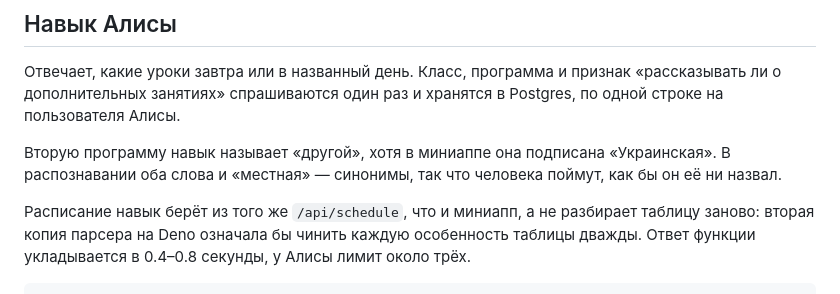
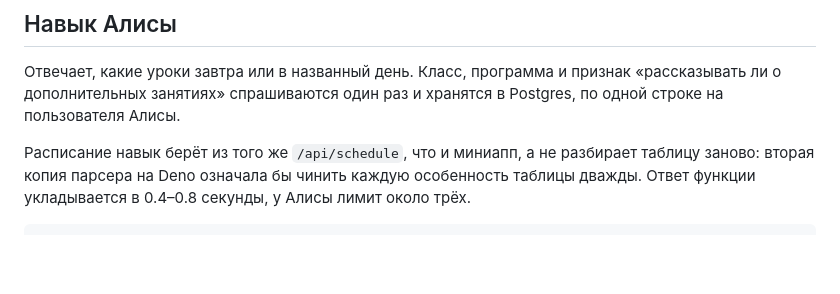
Before and after one commit to lawdt/compasstimetable, a Markdown page: readme.md, the part around the change. GitHub-like rendering; blank space fills up the shorter version.

Commit message:
drop the programme naming note from the readme

```diff
--- a/readme.md
+++ b/readme.md
@@ -207,10 +207,6 @@ npm run setup-bot
 признак «рассказывать ли о дополнительных занятиях» спрашиваются один раз
 и хранятся в Postgres, по одной строке на пользователя Алисы.
 
-Вторую программу навык называет «другой», хотя в миниаппе она подписана
-«Украинская». В распознавании оба слова и «местная» — синонимы, так что
-человека поймут, как бы он её ни назвал.
-
 Расписание навык берёт из того же `/api/schedule`, что и миниапп, а не
 разбирает таблицу заново: вторая копия парсера на Deno означала бы чинить
 каждую особенность таблицы дважды. Ответ функции укладывается в 0.4–0.8
```
